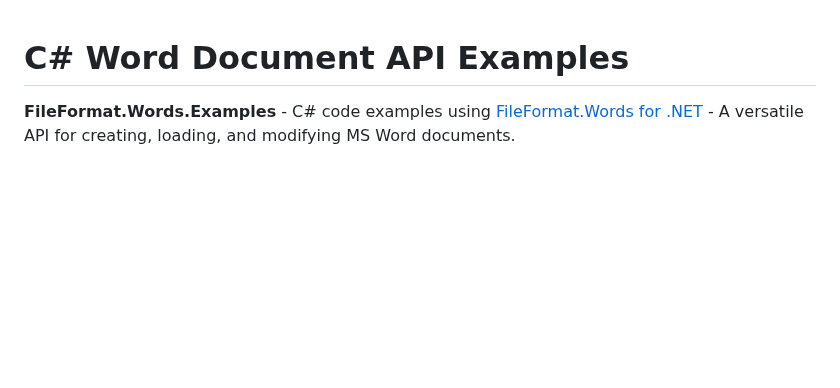
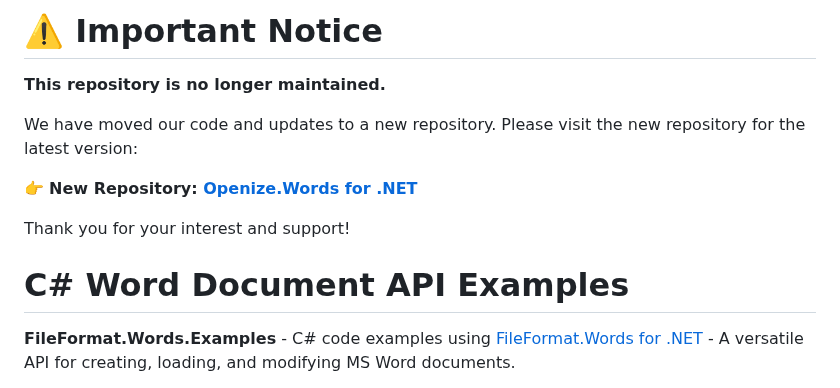
Before and after one commit to fileformat-words-gists/FileFormat.Words-for-.NET, a Markdown page: README.md, the part around the change. Rendered like a GitHub page; blank space fills up the shorter version.

Commit message:
Update README.md to include note about new rep.

```diff
--- a/README.md
+++ b/README.md
@@ -1,3 +1,13 @@
+# ⚠️ Important Notice
+
+**This repository is no longer maintained.**
+
+We have moved our code and updates to a new repository. Please visit the new repository for the latest version:
+
+👉 **New Repository: [Openize.Words for .NET](https://github.com/openize-words-gists/Openize.Words-for-.NET)**
+
+Thank you for your interest and support!
+
 # C# Word Document API Examples
 
 **FileFormat.Words.Examples** - C# code examples using [FileFormat.Words for .NET](https://github.com/fileformat-words/FileFormat.Words-for-.NET) - A versatile API for creating, loading, and modifying MS Word documents.
```
